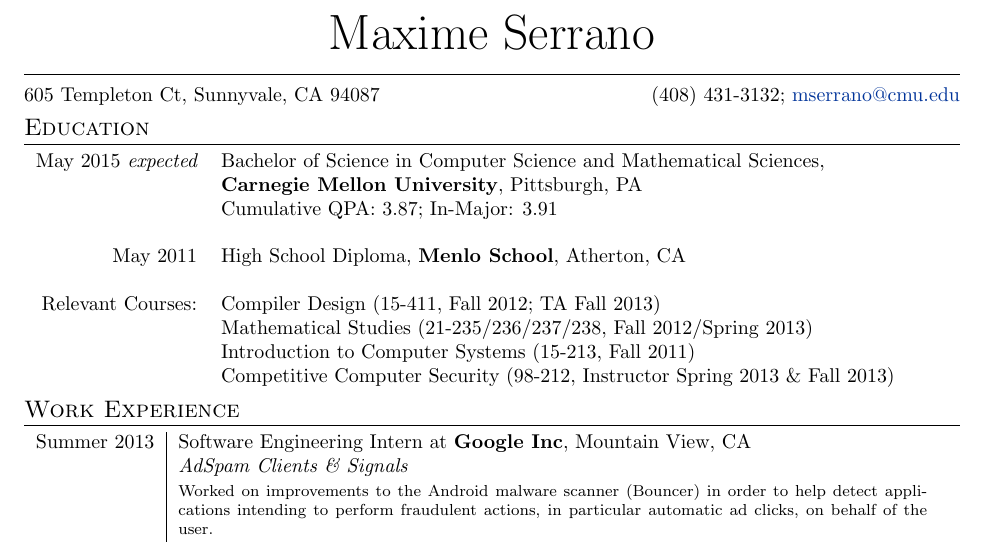
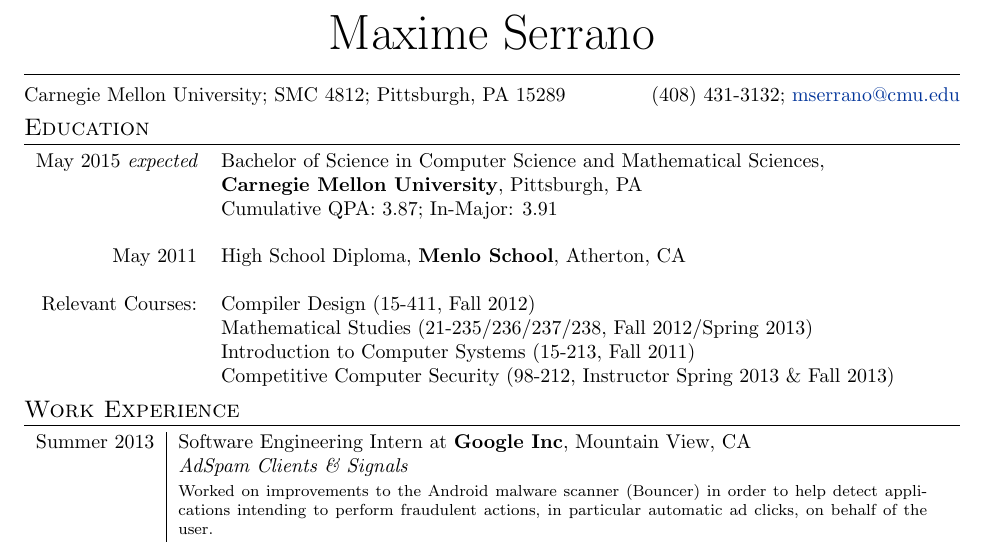
Before and after one commit to mserrano/resume, a LaTeX CV (resume.tex): part of the page, cut so that both start at the same text. Compiled offline with pdfLaTeX.

Commit message:
Some fixes to education & address.
Update address to be accurate to school address, and remove something that hasn't yet been confirmed.

```diff
--- a/resume.tex
+++ b/resume.tex
@@ -12,7 +12,7 @@
 \pagestyle{empty}
 \par{\centering{\Huge Maxime Serrano}\bigskip\par}
 \hrule
-\par{\centering{605 Templeton Ct, Sunnyvale, CA 94087\hfill(408) 431-3132;
+\par{\centering{Carnegie Mellon University; SMC 4812; Pittsburgh, PA 15289\hfill(408) 431-3132;
 \href{mailto:mserrano@cmu.edu}{mserrano@cmu.edu}}\par}
 
 \section{Education}
@@ -21,7 +21,7 @@ May 2015 {\em expected} & Bachelor of Science in Computer Science and Mathematic
 \\ & \textbf{Carnegie Mellon University}, Pittsburgh, PA\\
 & Cumulative QPA: 3.87; In-Major: 3.91 \\ &\\
 May 2011 & High School Diploma, \textbf{Menlo School}, Atherton, CA\\ &\\
-Relevant Courses: & Compiler Design (15-411, Fall 2012; TA Fall 2013) \\
+Relevant Courses: & Compiler Design (15-411, Fall 2012) \\
 & Mathematical Studies (21-235/236/237/238, Fall 2012/Spring 2013) \\
 & Introduction to Computer Systems (15-213, Fall 2011) \\
 & Competitive Computer Security (98-212, Instructor Spring 2013 \& Fall 2013)\end{tabular}
```
